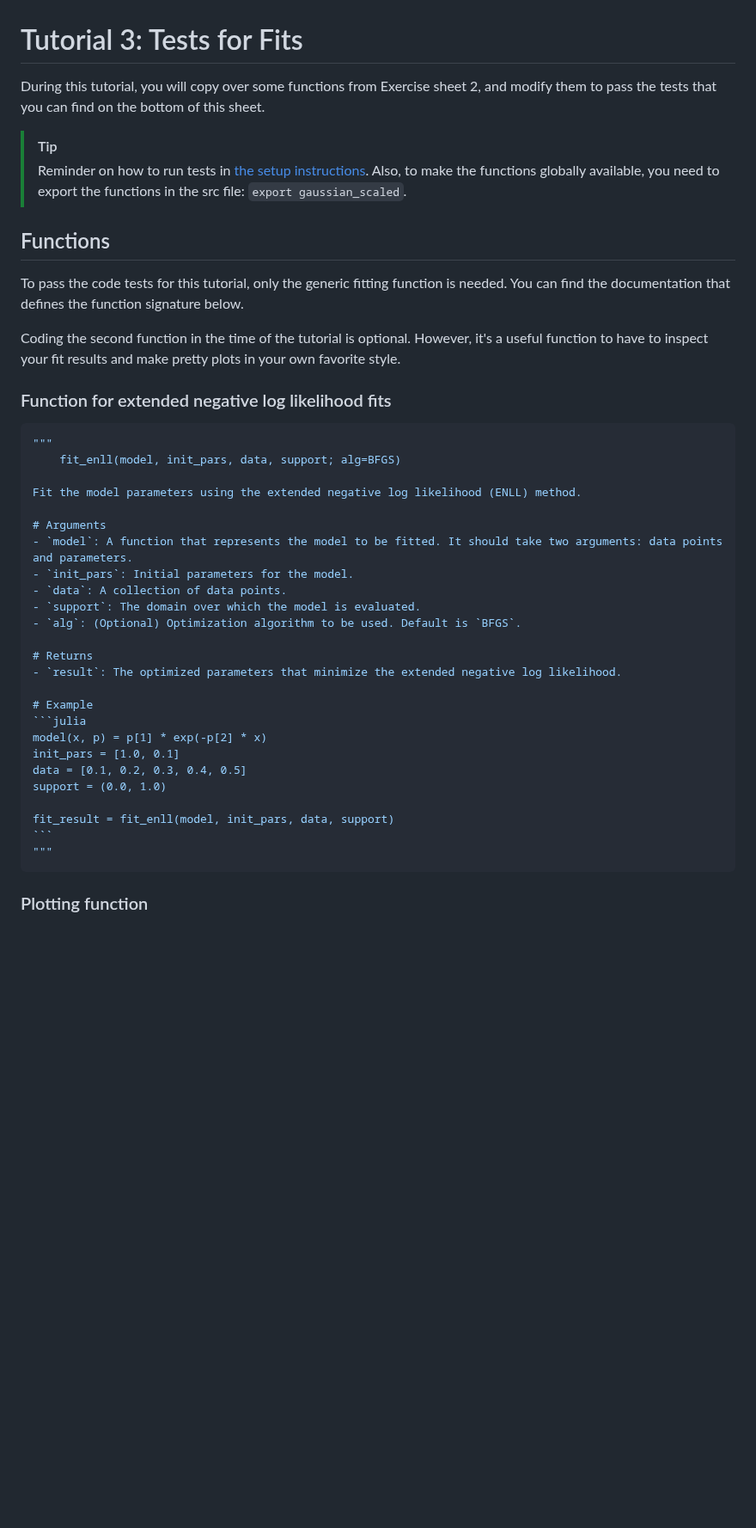
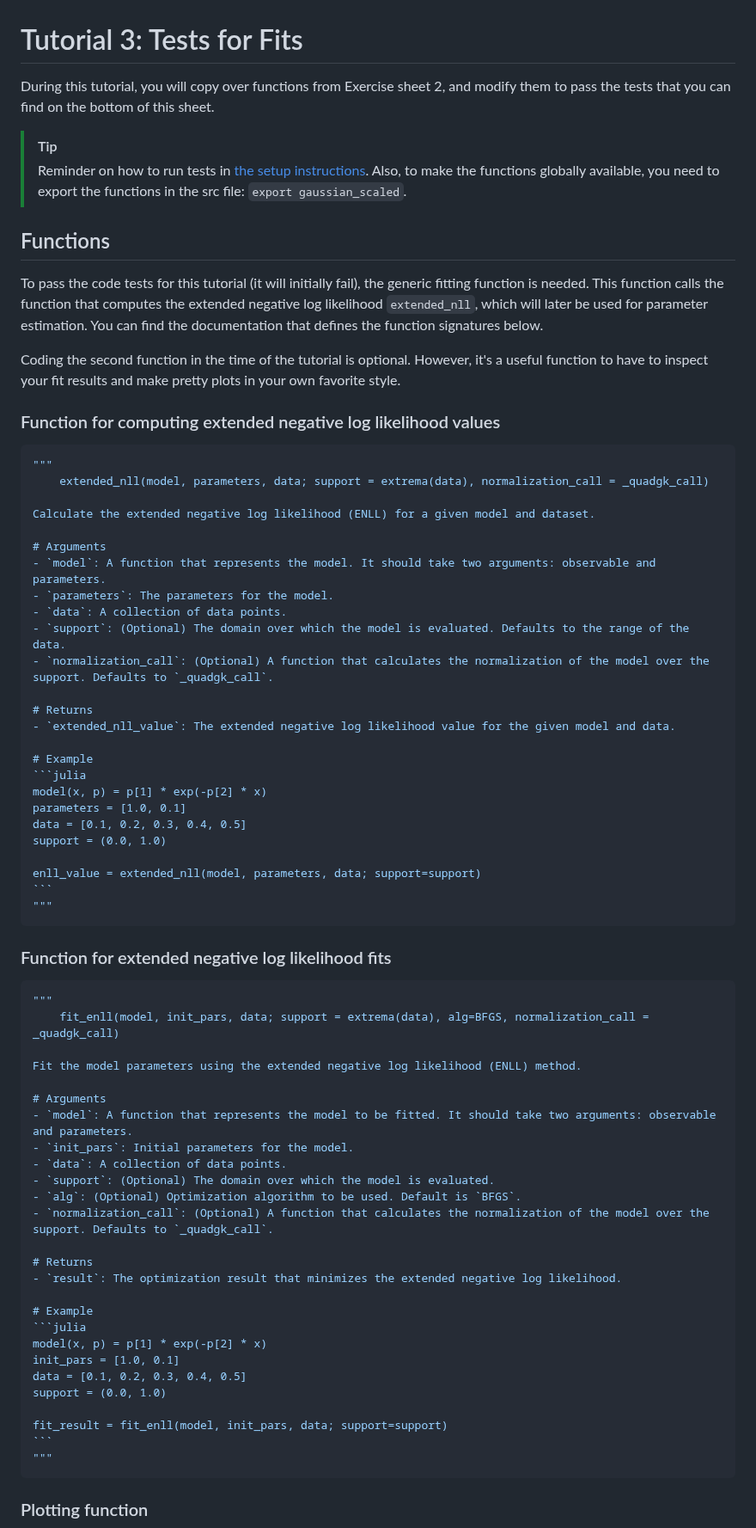
Before and after one commit to RUB-EP1/ExercisesDataAnalysisWS2425, a Markdown page: tutorials/tutorial-03.md, the part around the change. Shown at 86% size. Rendered like a GitHub page; blank space fills up the shorter version.

Commit message:
implement comments

`````diff
--- a/tutorials/tutorial-03.md
+++ b/tutorials/tutorial-03.md
@@ -1,6 +1,6 @@
 # Tutorial 3: Tests for Fits
 
-During this tutorial, you will copy over some functions from Exercise sheet 2, and modify them to pass the tests that you can find on the bottom of this sheet.
+During this tutorial, you will copy over functions from Exercise sheet 2, and modify them to pass the tests that you can find on the bottom of this sheet.
 
 > [!TIP]
 > Reminder on how to run tests in [the setup instructions](https://github.com/RUB-EP1/ExercisesDataAnalysisWS2425/blob/main/exercises/setup.md#back-to-julia-running-tests).
@@ -8,27 +8,60 @@ During this tutorial, you will copy over some functions from Exercise sheet 2, a
 
 ## Functions
 
-To pass the code tests for this tutorial, only the generic fitting function is needed. You can find the documentation that defines the function signature below.
+To pass the code tests for this tutorial (it will initially fail), the generic fitting function is needed.
+This function calls the function that computes the extended negative log likelihood `extended_nll`, which will later be used for parameter estimation.
+You can find the documentation that defines the function signatures below.
 
 Coding the second function in the time of the tutorial is optional. However, it's a useful function to have to inspect your fit results and make pretty plots in your own favorite style.
+
+### Function for computing extended negative log likelihood values
+
+````julia
+"""
+    extended_nll(model, parameters, data; support = extrema(data), normalization_call = _quadgk_call)
+
+Calculate the extended negative log likelihood (ENLL) for a given model and dataset.
+
+# Arguments
+- `model`: A function that represents the model. It should take two arguments: observable and parameters.
+- `parameters`: The parameters for the model.
+- `data`: A collection of data points.
+- `support`: (Optional) The domain over which the model is evaluated. Defaults to the range of the data.
+- `normalization_call`: (Optional) A function that calculates the normalization of the model over the support. Defaults to `_quadgk_call`.
+
+# Returns
+- `extended_nll_value`: The extended negative log likelihood value for the given model and data.
+
+# Example
+```julia
+model(x, p) = p[1] * exp(-p[2] * x)
+parameters = [1.0, 0.1]
+data = [0.1, 0.2, 0.3, 0.4, 0.5]
+support = (0.0, 1.0)
+
+enll_value = extended_nll(model, parameters, data; support=support)
+```
+"""
+````
 
 ### Function for extended negative log likelihood fits
 
 ````julia
 """
-    fit_enll(model, init_pars, data, support; alg=BFGS)
+    fit_enll(model, init_pars, data; support = extrema(data), alg=BFGS, normalization_call = _quadgk_call)
 
 Fit the model parameters using the extended negative log likelihood (ENLL) method.
 
 # Arguments
-- `model`: A function that represents the model to be fitted. It should take two arguments: data points and parameters.
+- `model`: A function that represents the model to be fitted. It should take two arguments: observable and parameters.
 - `init_pars`: Initial parameters for the model.
 - `data`: A collection of data points.
-- `support`: The domain over which the model is evaluated.
+- `support`: (Optional) The domain over which the model is evaluated.
 - `alg`: (Optional) Optimization algorithm to be used. Default is `BFGS`.
+- `normalization_call`: (Optional) A function that calculates the normalization of the model over the support. Defaults to `_quadgk_call`.
 
 # Returns
-- `result`: The optimized parameters that minimize the extended negative log likelihood.
+- `result`: The optimization result that minimizes the extended negative log likelihood.
 
 # Example
 ```julia
@@ -37,7 +70,7 @@ init_pars = [1.0, 0.1]
 data = [0.1, 0.2, 0.3, 0.4, 0.5]
 support = (0.0, 1.0)
 
-fit_result = fit_enll(model, init_pars, data, support)
+fit_result = fit_enll(model, init_pars, data; support=support)
 ```
 """
 ````
`````
